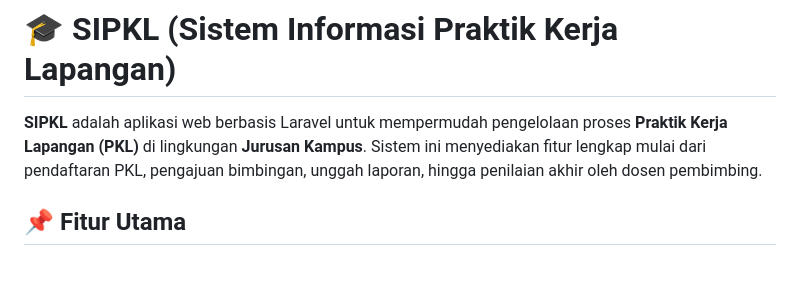
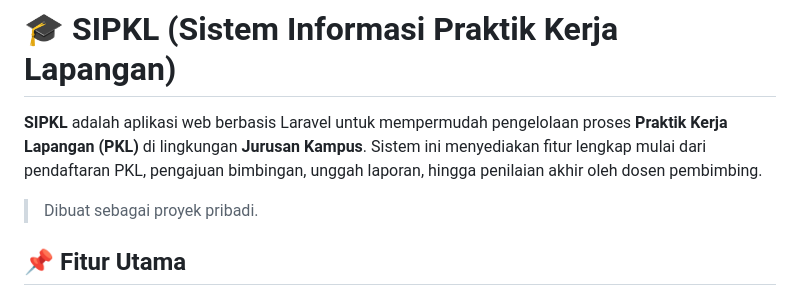
Before and after one commit to TugusArtaa/SIPKL, a Markdown page: README.md, the part around the change. Rendered like a GitHub page; blank space fills up the shorter version.

```diff
--- a/README.md
+++ b/README.md
@@ -1,6 +1,8 @@
 # 🎓 SIPKL (Sistem Informasi Praktik Kerja Lapangan)
 
 **SIPKL** adalah aplikasi web berbasis Laravel untuk mempermudah pengelolaan proses **Praktik Kerja Lapangan (PKL)** di lingkungan **Jurusan Kampus**. Sistem ini menyediakan fitur lengkap mulai dari pendaftaran PKL, pengajuan bimbingan, unggah laporan, hingga penilaian akhir oleh dosen pembimbing.
+
+> Dibuat sebagai proyek pribadi.
 
 ## 📌 Fitur Utama
 
```
